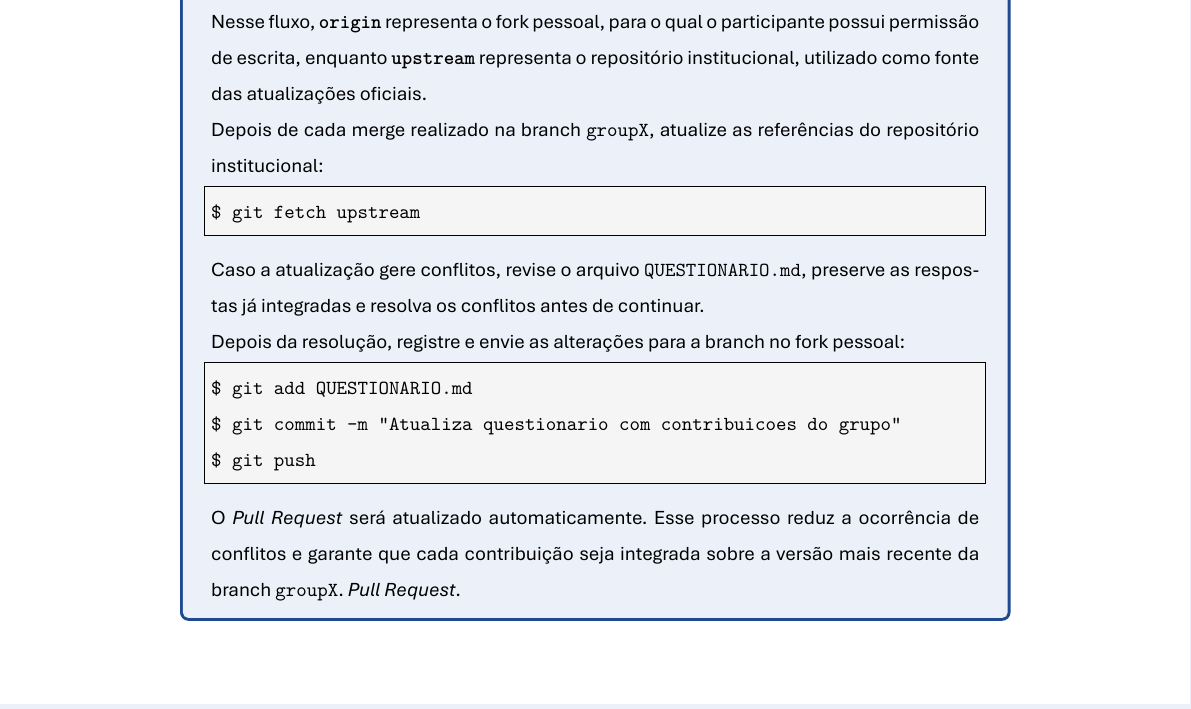
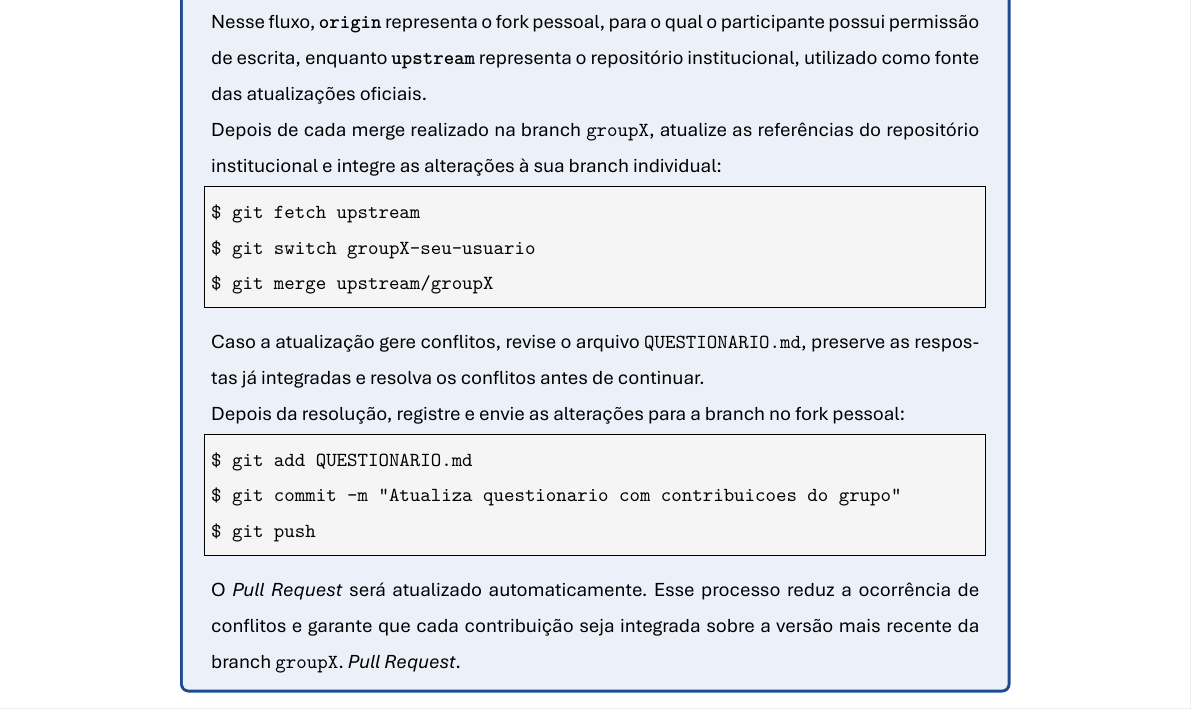
Before and after one commit to cnpem/TRAD2026, a LaTeX document (git-module/atividades/atividades.tex): part of page 32 of 32, cut so that both start at the same text. Compiled offline with XeLaTeX.

Commit message:
Atualize o projeto prático

```diff
--- a/git-module/atividades/atividades.tex
+++ b/git-module/atividades/atividades.tex
@@ -1385,10 +1385,12 @@ $ git remote -v
 
 Nesse fluxo, \textbf{\texttt{origin}} representa o fork pessoal, para o qual o participante possui permissão de escrita, enquanto \textbf{\texttt{upstream}} representa o repositório institucional, utilizado como fonte das atualizações oficiais.
 
-Depois de cada merge realizado na branch \texttt{groupX}, atualize as referências do repositório institucional:
+Depois de cada merge realizado na branch \texttt{groupX}, atualize as referências do repositório institucional e integre as alterações à sua branch individual:
 
 \begin{lstlisting}[language=bash]
 $ git fetch upstream
+$ git switch groupX-seu-usuario
+$ git merge upstream/groupX
 \end{lstlisting}
 
 Caso a atualização gere conflitos, revise o arquivo \texttt{QUESTIONARIO.md}, preserve as respostas já integradas e resolva os conflitos antes de continuar.
```
Also changed, not shown: git-module/atividades.pdf.
